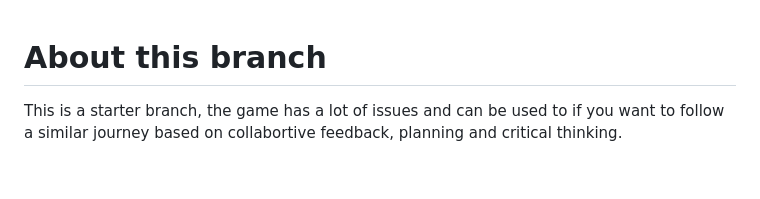
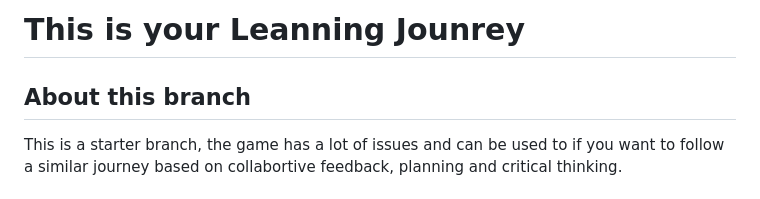
Before and after one commit to McFuzzySquirrel/photo-jumper, a Markdown page: README.md, the part around the change. Rendered like a GitHub page.

```diff
--- a/README.md
+++ b/README.md
@@ -1,6 +1,6 @@
+# This is **your** Leanning Jounrey
 
-
-# About this branch
+## About this branch
 This is a starter branch, the game has a lot of issues and can be used to if you want to follow a similar journey based on collabortive feedback, planning and critical thinking.
 
 
```
